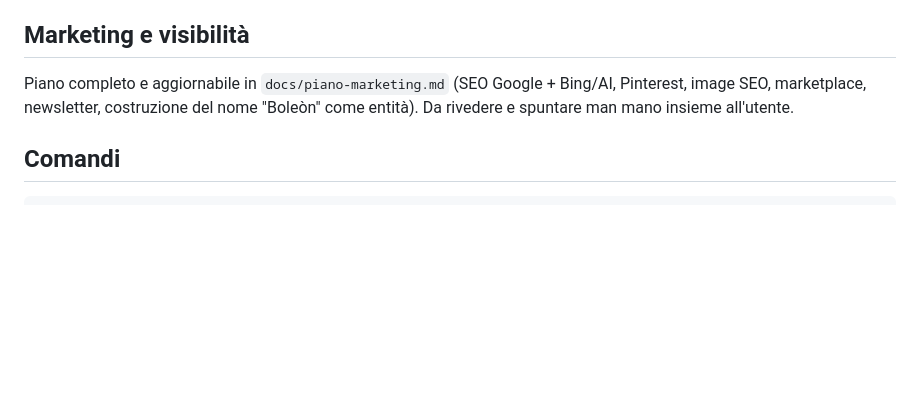
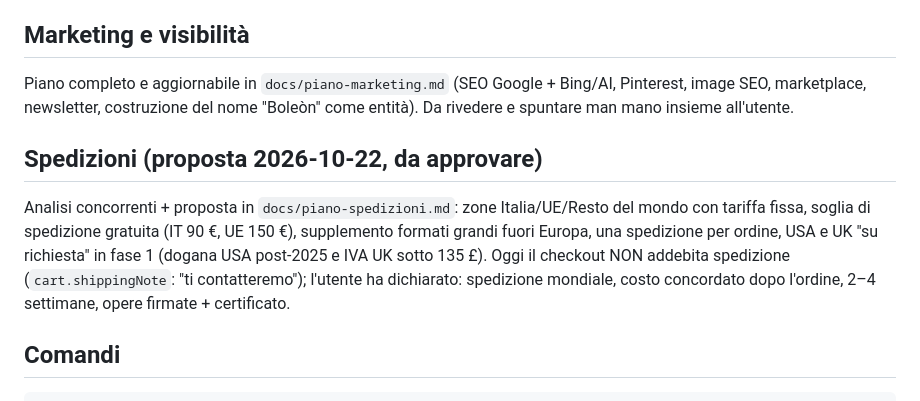
Before and after one commit to pablopicciau/boleon, a Markdown page: CLAUDE.md, the part around the change. GitHub-like rendering; blank space fills up the shorter version.

````diff
--- a/CLAUDE.md
+++ b/CLAUDE.md
@@ -71,6 +71,10 @@ L'utente non è uno sviluppatore: rispondere in italiano, con istruzioni semplic
 
 Piano completo e aggiornabile in `docs/piano-marketing.md` (SEO Google + Bing/AI, Pinterest, image SEO, marketplace, newsletter, costruzione del nome "Boleòn" come entità). Da rivedere e spuntare man mano insieme all'utente.
 
+## Spedizioni (proposta 2026-10-22, da approvare)
+
+Analisi concorrenti + proposta in `docs/piano-spedizioni.md`: zone Italia/UE/Resto del mondo con tariffa fissa, soglia di spedizione gratuita (IT 90 €, UE 150 €), supplemento formati grandi fuori Europa, una spedizione per ordine, USA e UK "su richiesta" in fase 1 (dogana USA post-2025 e IVA UK sotto 135 £). Oggi il checkout NON addebita spedizione (`cart.shippingNote`: "ti contatteremo"); l'utente ha dichiarato: spedizione mondiale, costo concordato dopo l'ordine, 2–4 settimane, opere firmate + certificato.
+
 ## Comandi
 
 ```sh
````
Also changed, not shown: docs/piano-spedizioni.md (added, +188 -0 lines).
